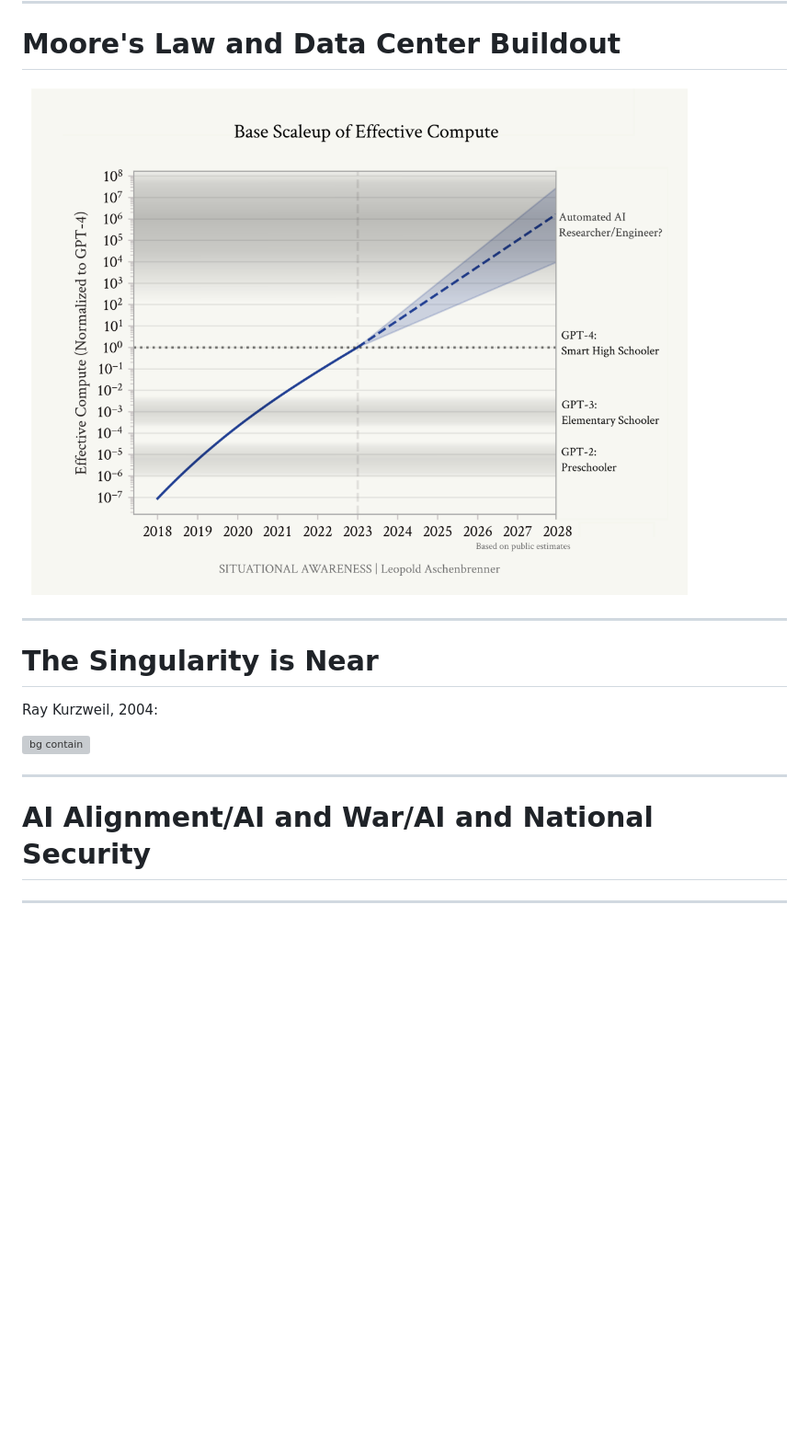
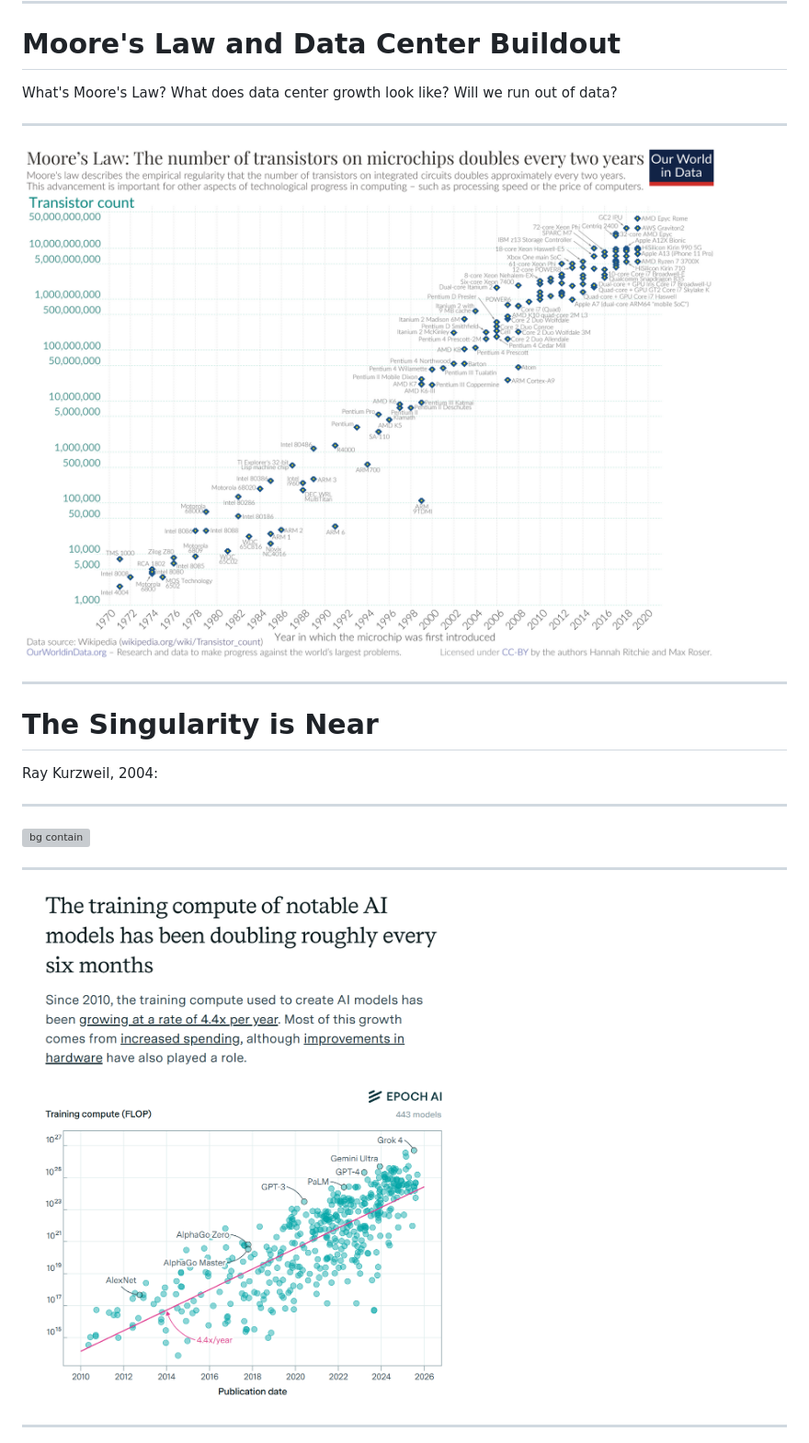
Before and after one commit to alexhkurz/BUS-658-information-systems-in-digital-times, a Markdown page: slides/slides02.md, the part around one of its changes. Shown at 92% size. Drawn GitHub-style; pictures changed too: slides/assets/Moore's_Law_Transistor_Count_1970-2020.png (added), slides/assets/trillioncluster2.png (added); blank space fills up the shorter version; grey boxes are pictures that could not be loaded.

Commit message:
Add new presentation slides on Situational Awareness and LLM Scaling Laws, including key assumptions, predictions, and implications for AI's future. Introduce new assets for visual support.

```diff
--- a/slides/slides02.md
+++ b/slides/slides02.md
@@ -44,21 +84,34 @@ Conclusions:
 
 # Moore's Law and Data Center Buildout
 
-![bg cover](assets/base-scaleup.png)
+What's Moore's Law?
+What does data center growth look like?
+Will we run out of data?
+
+---
+
+![bg contain](assets/Moore's_Law_Transistor_Count_1970-2020.png)
 
 
 ---
 
+
+
 # The Singularity is Near
 
 Ray Kurzweil, 2004:
+
+---
+
+
 
 ![bg contain](https://www.singularity.com/images/charts/ExponentialGrowthofComputing.jpg)
 
 
 ---
 
-# AI Alignment/AI and War/AI and National Security
+
+![bg contain](assets/trillioncluster2.png)
 
 
 ---
```
Also changed, not shown: other parts of slides/slides02.md (+68 -5 lines), slides/assets/ivanka.png (added), slides/assets/metr-figure.png (added), slides/assets/trillioncluster1.png (added), slides/assets/world-data.jpg (added).
